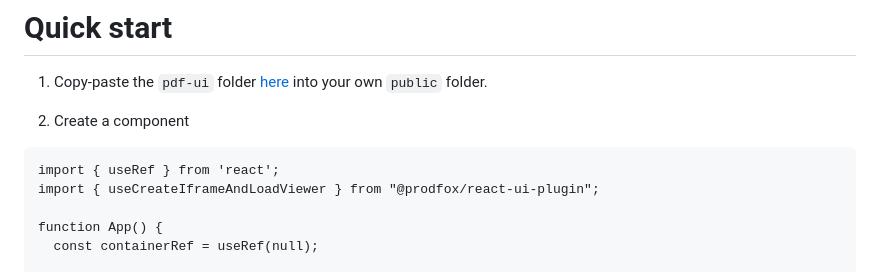
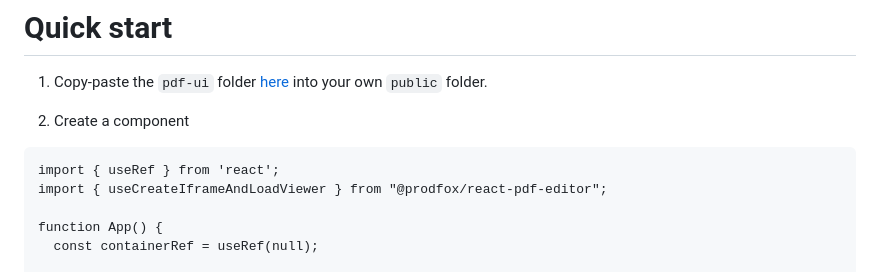
Before and after one commit to signeasynow/react-pdf-sdk, a Markdown page: README.md, the part around the change. Drawn GitHub-style.

````diff
--- a/README.md
+++ b/README.md
@@ -19,7 +19,7 @@ Want to see the source code for the above demo? Find it [here](https://github.co
 2. Create a component
 ```
 import { useRef } from 'react';
-import { useCreateIframeAndLoadViewer } from "@prodfox/react-ui-plugin";
+import { useCreateIframeAndLoadViewer } from "@prodfox/react-pdf-editor";
 
 function App() {
   const containerRef = useRef(null);
````
